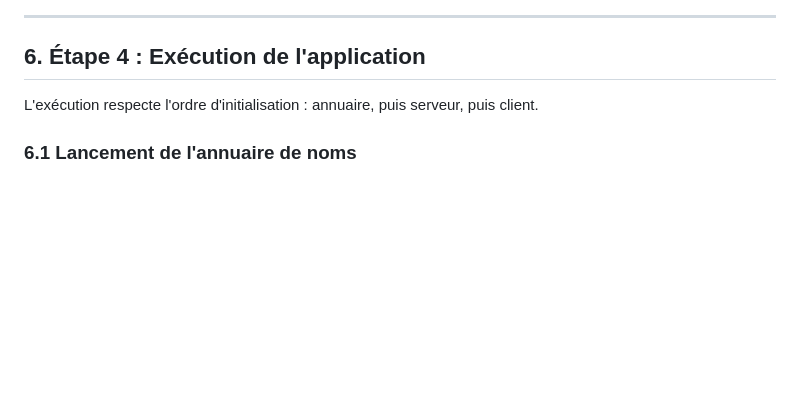
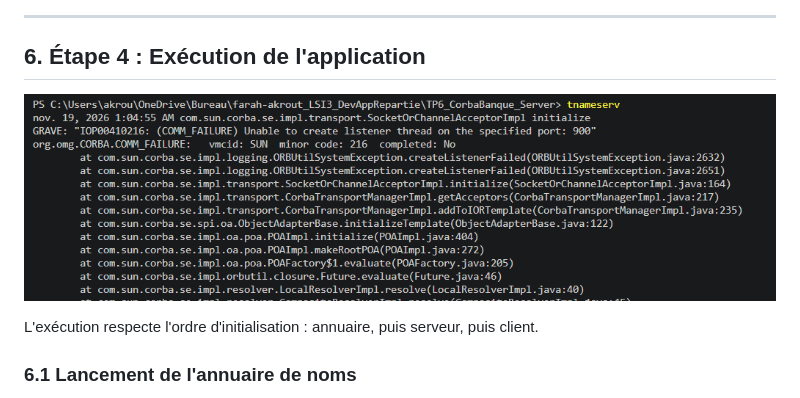
Before and after one commit to Akrout-Farah/TP6-DAR2026, a Markdown page: README.md, the part around the change. Rendered like a GitHub page; pictures changed too: captures/08-tnameserv-erreur.png (added); blank space fills up the shorter version.

Commit message:
Ajout de la capture  tnameserv

```diff
--- a/README.md
+++ b/README.md
@@ -105,6 +105,8 @@ La classe `corbaServer.BanqueServer` :
 
 ## 6. Étape 4 : Exécution de l'application
 
+![Erreur au lancement de tnameserv (port 900 déjà utilisé)](captures/08-tnameserv-erreur.png)
+
 L'exécution respecte l'ordre d'initialisation : annuaire, puis serveur, puis client.
 
 ### 6.1 Lancement de l'annuaire de noms
```
